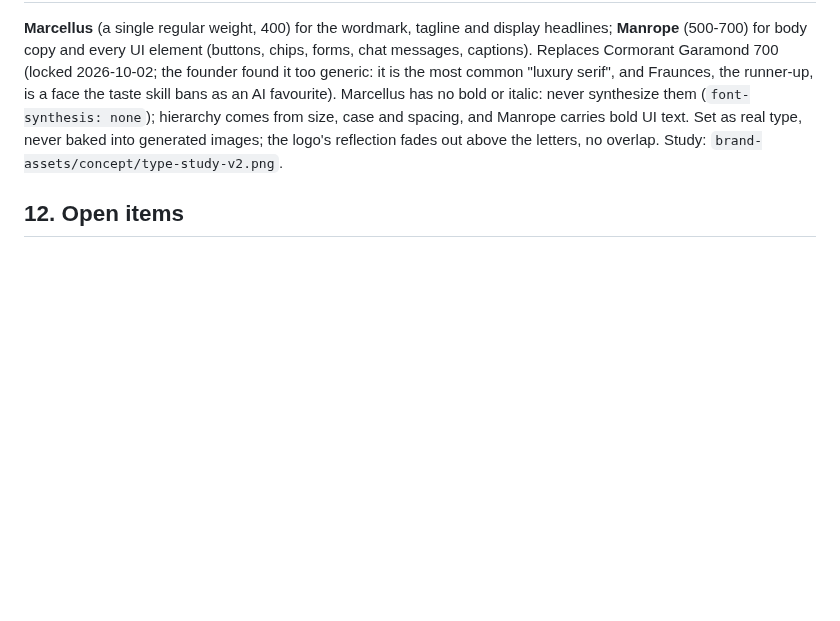
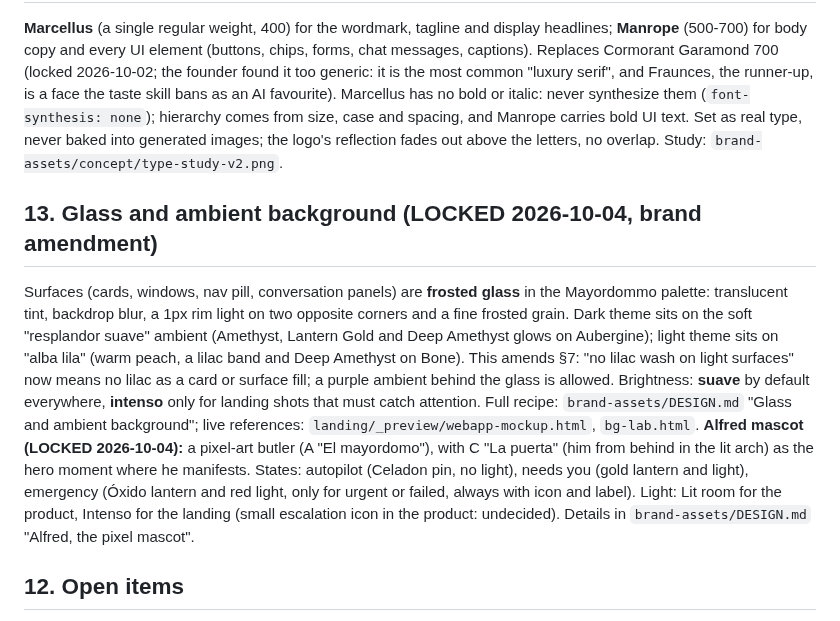
Before and after one commit to AG-2-0-projects-Hub/alfred-ingestor, a Markdown page: IDENTITY.md, the part around the change. Rendered like a GitHub page; blank space fills up the shorter version.

```diff
--- a/IDENTITY.md
+++ b/IDENTITY.md
@@ -42,5 +42,8 @@ Teal/blue/coral SaaS styling, robot/sparkle/chat-bubble icons, "24/7 instant rep
 ## 11. Typography (LOCKED 2026-10-04, brand amendment)
 **Marcellus** (a single regular weight, 400) for the wordmark, tagline and display headlines; **Manrope** (500-700) for body copy and every UI element (buttons, chips, forms, chat messages, captions). Replaces Cormorant Garamond 700 (locked 2026-10-02; the founder found it too generic: it is the most common "luxury serif", and Fraunces, the runner-up, is a face the taste skill bans as an AI favourite). Marcellus has no bold or italic: never synthesize them (`font-synthesis: none`); hierarchy comes from size, case and spacing, and Manrope carries bold UI text. Set as real type, never baked into generated images; the logo's reflection fades out above the letters, no overlap. Study: `brand-assets/concept/type-study-v2.png`.
 
+## 13. Glass and ambient background (LOCKED 2026-10-04, brand amendment)
+Surfaces (cards, windows, nav pill, conversation panels) are **frosted glass** in the Mayordommo palette: translucent tint, backdrop blur, a 1px rim light on two opposite corners and a fine frosted grain. Dark theme sits on the soft "resplandor suave" ambient (Amethyst, Lantern Gold and Deep Amethyst glows on Aubergine); light theme sits on "alba lila" (warm peach, a lilac band and Deep Amethyst on Bone). This amends §7: "no lilac wash on light surfaces" now means no lilac as a card or surface fill; a purple ambient behind the glass is allowed. Brightness: **suave** by default everywhere, **intenso** only for landing shots that must catch attention. Full recipe: `brand-assets/DESIGN.md` "Glass and ambient background"; live references: `landing/_preview/webapp-mockup.html`, `bg-lab.html`. **Alfred mascot (LOCKED 2026-10-04):** a pixel-art butler (A "El mayordomo"), with C "La puerta" (him from behind in the lit arch) as the hero moment where he manifests. States: autopilot (Celadon pin, no light), needs you (gold lantern and light), emergency (Óxido lantern and red light, only for urgent or failed, always with icon and label). Light: Lit room for the product, Intenso for the landing (small escalation icon in the product: undecided). Details in `brand-assets/DESIGN.md` "Alfred, the pixel mascot".
+
 ## 12. Open items
 trademark attorney / IMPI (deferred: first mockup only; required before launch, filing or scaled paid assets) · native Spanish copy · formal font pairing · reconcile `ROADMAP.md` §2 naming · concept board (Protocol Step 4), asset pack (Step 5), `brand-assets/DESIGN.md` (Step 6), Claude Design handoff (Step 7).
```
Also changed, not shown: brand-assets/DESIGN.md (+24 -2 lines).
